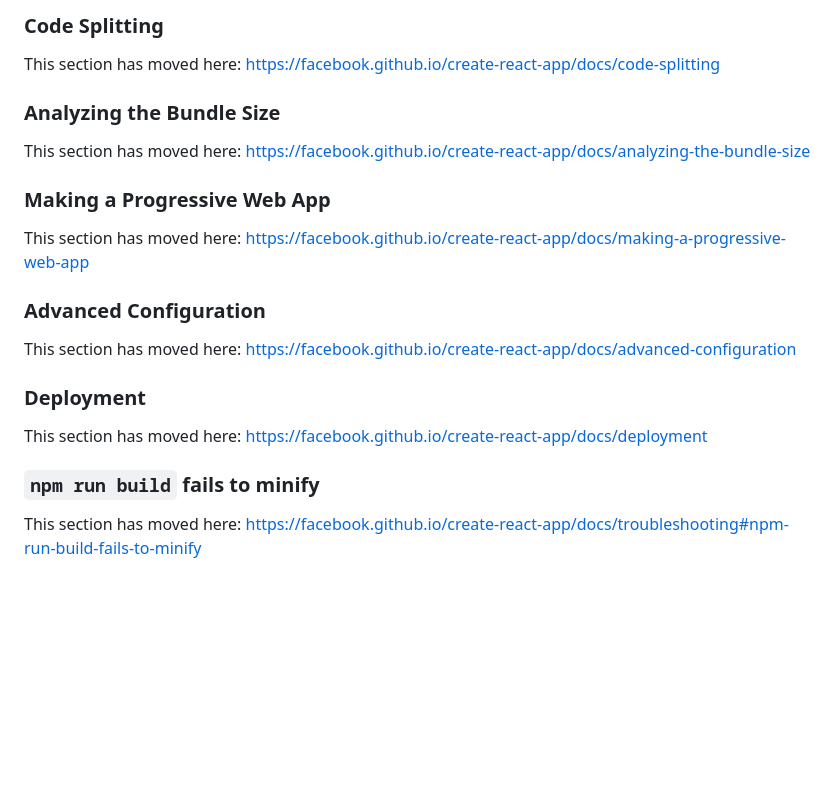
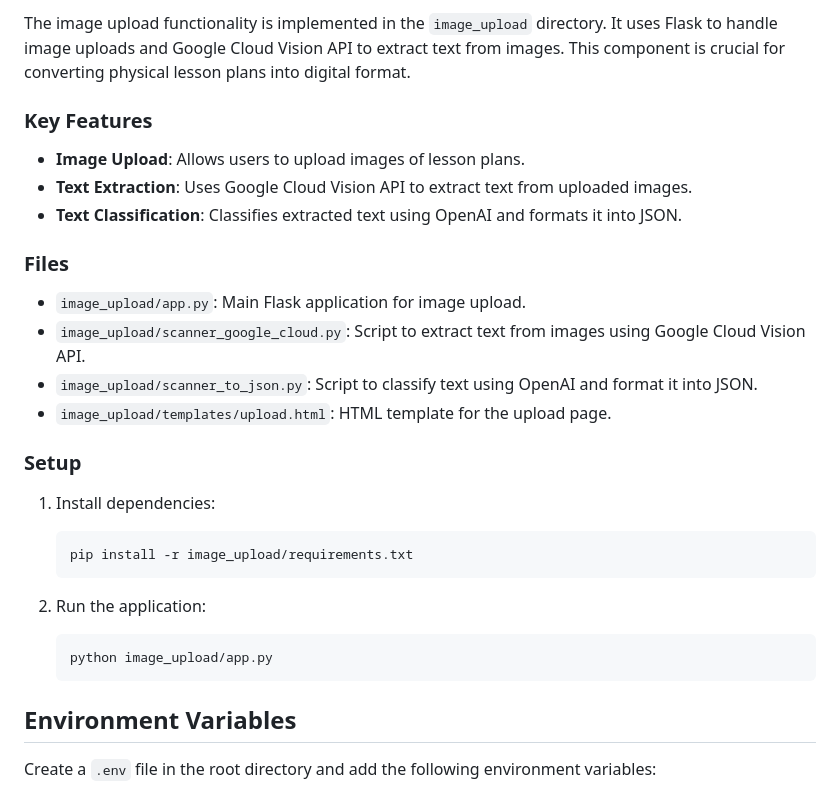
Before and after one commit to cfgcolumbus24/Team-19, a Markdown page: Front/frontend/README.md, the part around one of its changes. Drawn GitHub-style; blank space fills up the shorter version.

````diff
--- a/Front/frontend/README.md
+++ b/Front/frontend/README.md
@@ -47,24 +70,31 @@ To learn React, check out the [React documentation](https://reactjs.org/).
 
-### Code Splitting
+The image upload functionality is implemented in the `image_upload` directory. It uses Flask to handle image uploads and Google Cloud Vision API to extract text from images. This component is crucial for converting physical lesson plans into digital format.
 
-This section has moved here: [https://facebook.github.io/create-react-app/docs/code-splitting](https://facebook.github.io/create-react-app/docs/code-splitting)
+### Key Features
 
-### Analyzing the Bundle Size
+- **Image Upload**: Allows users to upload images of lesson plans.
+- **Text Extraction**: Uses Google Cloud Vision API to extract text from uploaded images.
+- **Text Classification**: Classifies extracted text using OpenAI and formats it into JSON.
 
-This section has moved here: [https://facebook.github.io/create-react-app/docs/analyzing-the-bundle-size](https://facebook.github.io/create-react-app/docs/analyzing-the-bundle-size)
+### Files
 
-### Making a Progressive Web App
+- `image_upload/app.py`: Main Flask application for image upload.
+- `image_upload/scanner_google_cloud.py`: Script to extract text from images using Google Cloud Vision API.
+- `image_upload/scanner_to_json.py`: Script to classify text using OpenAI and format it into JSON.
+- `image_upload/templates/upload.html`: HTML template for the upload page.
 
-This section has moved here: [https://facebook.github.io/create-react-app/docs/making-a-progressive-web-app](https://facebook.github.io/create-react-app/docs/making-a-progressive-web-app)
+### Setup
 
-### Advanced Configuration
+1. Install dependencies:
+    ```sh
+    pip install -r image_upload/requirements.txt
+    ```
 
-This section has moved here: [https://facebook.github.io/create-react-app/docs/advanced-configuration](https://facebook.github.io/create-react-app/docs/advanced-configuration)
+2. Run the application:
+    ```sh
+    python image_upload/app.py
+    ```
 
-### Deployment
+## Environment Variables
 
-This section has moved here: [https://facebook.github.io/create-react-app/docs/deployment](https://facebook.github.io/create-react-app/docs/deployment)
-
-### `npm run build` fails to minify
-
-This section has moved here: [https://facebook.github.io/create-react-app/docs/troubleshooting#npm-run-build-fails-to-minify](https://facebook.github.io/create-react-app/docs/troubleshooting#npm-run-build-fails-to-minify)
+Create a `.env` file in the root directory and add the following environment variables:
````
Also changed, not shown: other parts of Front/frontend/README.md (+49 -26 lines).
